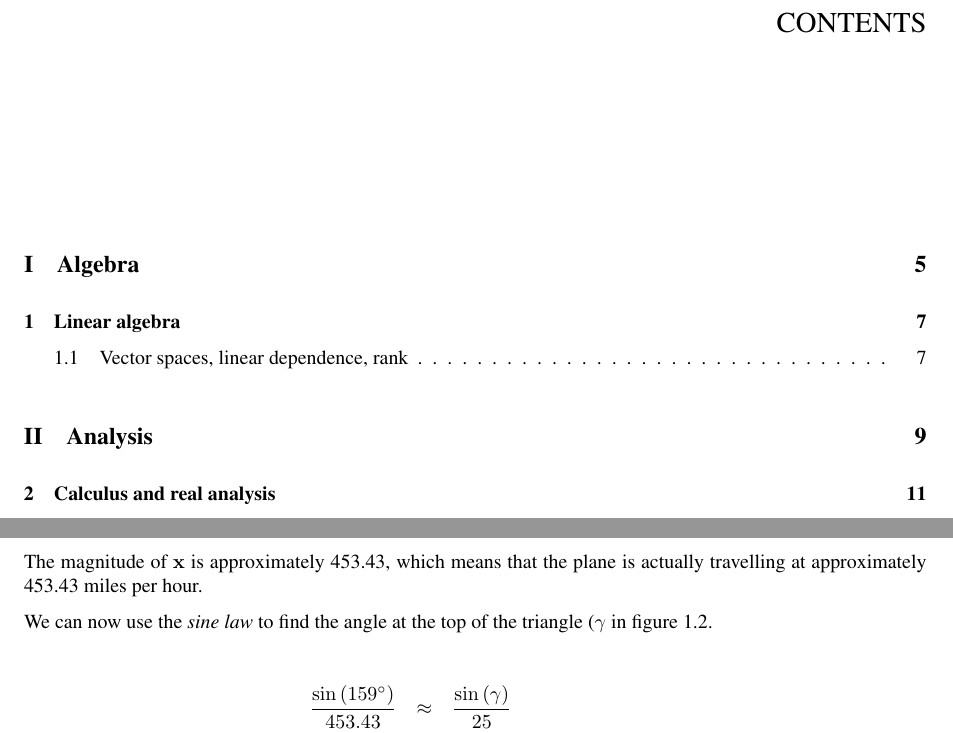
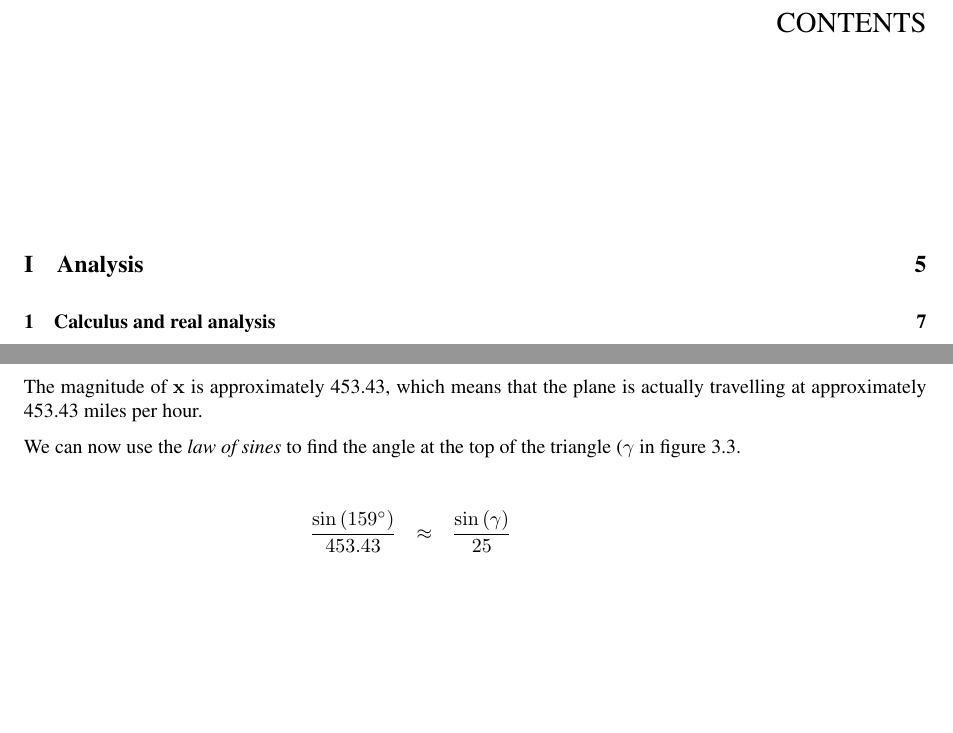
Before and after one commit to lovek323/mhfbook, a LaTeX thesis (2005/2005.tex, which reads 2005/geometry/geometry/real-and-complex-geometry/231.tex): two parts of pages 3 and 8 of 26 before the commit and two parts of pages 3 and 23 of 23 after it, joined at a grey line, cut so that both start at the same text, the shorter picture padded with empty space. Compiled offline with pdfLaTeX.

Commit message:
Moved around #231
Signed-off-by: J D O'Conal <lovek323@gmail.com>

```diff
--- a/2005/2005.tex
+++ b/2005/2005.tex
@@ -60,4 +58,4 @@ Posted #3\end{shaded}}
-	\input algebra/linear-algebra/vector-spaces-linear-dependence-rank/231
+	%\section{Vector spaces, linear dependence, rank}
 
 	\part{Analysis}
 
--- a/2005/algebra/linear-algebra/vector-spaces-linear-dependence-rank/231.tex
+++ b/2005/geometry/geometry/real-and-complex-geometry/231.tex
@@ -27,7 +27,7 @@ We need to find the plane's actual ground speed ($\mathbf{x}$ in the figure).
 
 The magnitude of $\mathbf{x}$ is approximately 453.43, which means that the plane is actually travelling at approximately 453.43 miles per hour.
 
-We can now use the \emph{sine law} to find the angle at the top of the triangle ($\gamma$ in figure \vref{231.fig2}.
+We can now use the \emph{law of sines} to find the angle at the top of the triangle ($\gamma$ in figure \vref{231.fig2}.
 
 \begin{eqnarray*}
 	\frac{\sin\left(159^\circ\right)}{453.43}&\approx&\frac{\sin\left(\gamma\right)}{25}\\
```
Also changed, not shown: 2005/2005.tex (7 more changed lines), 1 other file.
